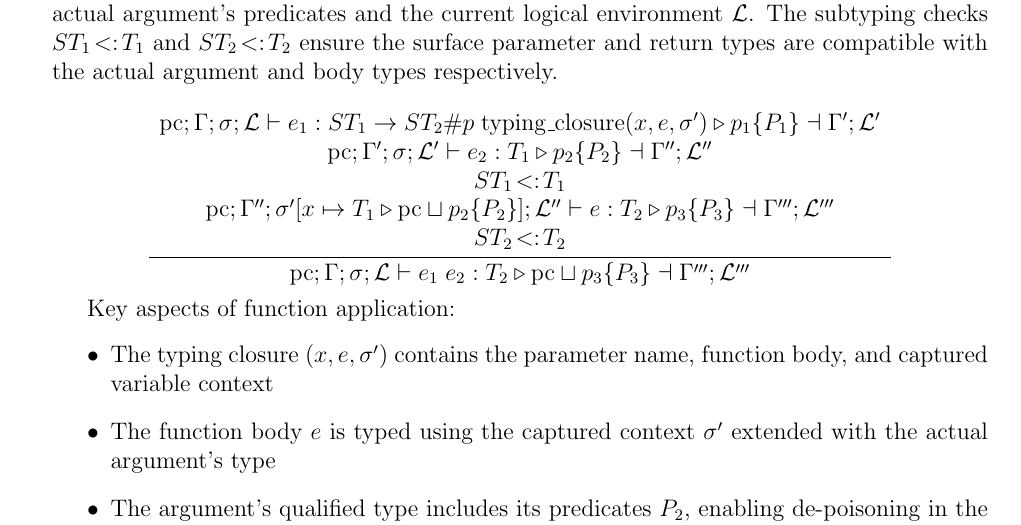
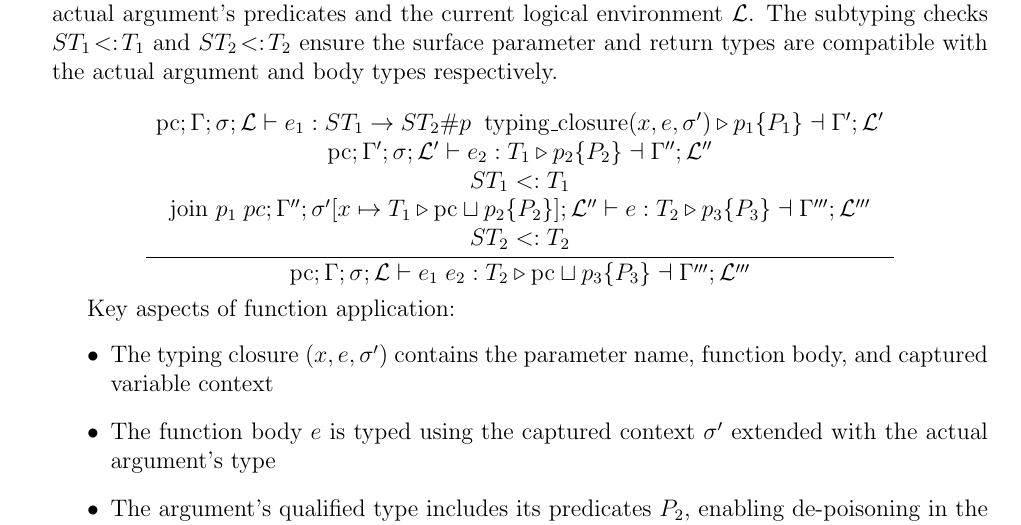
Before and after one commit to vzaliva/poison-lang, a LaTeX paper (doc/poison-lang-description.tex): part of page 13 of 22, cut so that both start at the same text. Compiled offline with pdfLaTeX.

Commit message:
fix for typecheck app, let

```diff
--- a/doc/poison-lang-description.tex
+++ b/doc/poison-lang-description.tex
@@ -603,15 +603,19 @@ unchanged. We enter programs with \(\pi = \textit{impure}\).
 The function application typing rule extracts the typing closure from the function type and types the body at application time. This enables predicate-based de-poisoning by using the actual argument's predicates and the current logical environment $\mathcal{L}$. The subtyping checks $ST_1 \!<:\! T_1$ and $ST_2 \!<:\! T_2$ ensure the surface parameter and return types are compatible with the actual argument and body types respectively.
 
 \[
-\frac{\begin{array}{c}
-\text{pc} ; \Gamma ; \sigma ; \mathcal{L} \vdash e_1 : ST_1 \rightarrow ST_2 \# p \; \text{typing\_closure}(x, e, \sigma') \triangleright p_1 \{ P_1 \} \dashv \Gamma' ; \mathcal{L}' \\
+\frac{
+\begin{array}{c}
+\text{pc} ; \Gamma ; \sigma ; \mathcal{L} \vdash e_1 : ST_1 \rightarrow ST_2 \# p \;\; \text{typing\_closure}(x, e, \sigma') \triangleright p_1 \{ P_1 \} \dashv \Gamma' ; \mathcal{L}' \\
 \text{pc} ; \Gamma' ; \sigma ; \mathcal{L}' \vdash e_2 : T_1 \triangleright p_2 \{ P_2 \} \dashv \Gamma'' ; \mathcal{L}'' \\
-ST_1 \!<:\! T_1 \\
-\text{pc} ; \Gamma'' ; \sigma'[x \mapsto T_1 \triangleright \text{pc} \sqcup p_2 \{ P_2 \}] ; \mathcal{L}'' \vdash e : T_2 \triangleright p_3 \{ P_3 \} \dashv \Gamma''' ; \mathcal{L}''' \\
-ST_2 \!<:\! T_2
-\end{array}}
-{\text{pc} ; \Gamma ; \sigma ; \mathcal{L} \vdash e_1 \; e_2 : T_2 \triangleright \text{pc} \sqcup p_3 \{ P_3 \} \dashv \Gamma''' ; \mathcal{L}'''}
+ST_1 <: T_1 \\
+\text{join } p_1 \; pc ; \Gamma'' ; \sigma'[x \mapsto T_1 \triangleright \text{pc} \sqcup p_2 \{ P_2 \}] ; \mathcal{L}'' \vdash e : T_2 \triangleright p_3 \{ P_3 \} \dashv \Gamma''' ; \mathcal{L}''' \\
+ST_2 <: T_2
+\end{array}
+}{
+\text{pc} ; \Gamma ; \sigma ; \mathcal{L} \vdash e_1 \; e_2 : T_2 \triangleright \text{pc} \sqcup p_3 \{ P_3 \} \dashv \Gamma''' ; \mathcal{L}'''
+}
 \]
+
 
 Key aspects of function application:
 \begin{itemize}
```
Also changed, not shown: doc/poison-lang-description.pdf, poison-lang-spec/poison-lang.pdf, 6 other files.
